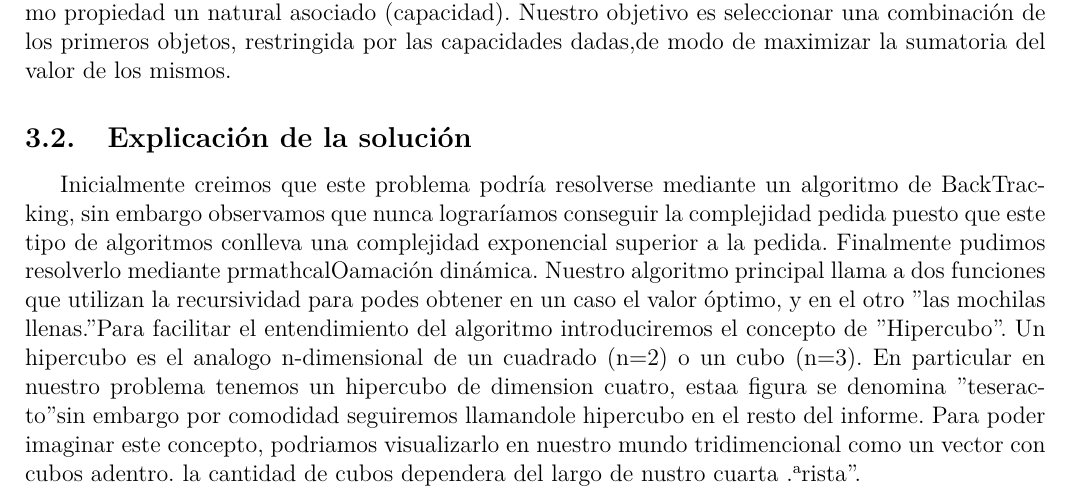
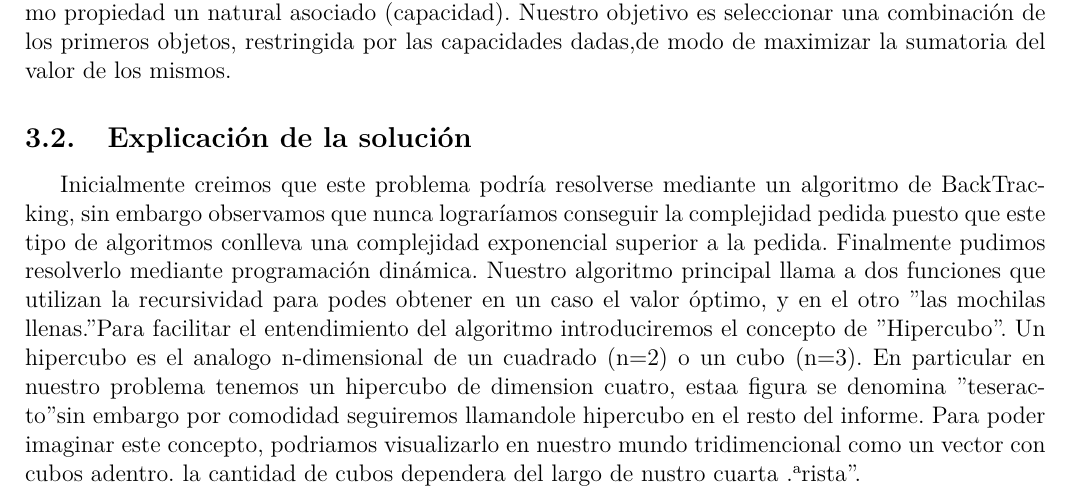
Before and after one commit to rozen03/algo3_2c2016, a LaTeX document (informe/inf1.tex): part of page 9 of 14, cut so that both start at the same text. Compiled offline with pdfLaTeX; a LaTeX package or settings file that is missing is left out.

Commit message:
prOgramacion chabon, prOgramacion!

```diff
--- a/informe/inf1.tex
+++ b/informe/inf1.tex
@@ -277,7 +277,7 @@ Nuestro objetivo es seleccionar una combinación de los primeros objetos, restri
 \subsection{Explicación de la solución}
 
    Inicialmente creimos que este problema podría resolverse mediante un algoritmo de BackTracking, sin embargo observamos que nunca lograríamos conseguir la complejidad pedida puesto que este tipo de algoritmos conlleva una complejidad exponencial superior a la pedida.
-   Finalmente pudimos resolverlo mediante prmathcal{O}amación dinámica. Nuestro algoritmo principal llama a dos funciones que utilizan la recursividad para podes obtener en un caso el valor óptimo, y en el otro "las mochilas llenas."
+   Finalmente pudimos resolverlo mediante programación dinámica. Nuestro algoritmo principal llama a dos funciones que utilizan la recursividad para podes obtener en un caso el valor óptimo, y en el otro "las mochilas llenas."
    Para facilitar el entendimiento del algoritmo introduciremos el concepto de "Hipercubo". Un hipercubo es el analogo n-dimensional de un cuadrado (n=2) o un cubo (n=3). En particular en nuestro problema tenemos un hipercubo de dimension cuatro, estaa figura se denomina "teseracto" sin embargo por comodidad seguiremos llamandole hipercubo en el resto del informe.
 Para poder imaginar este concepto, podriamos visualizarlo en nuestro mundo tridimencional como un vector con cubos adentro. la cantidad de cubos dependera del largo de nustro cuarta "arista".
 
```
